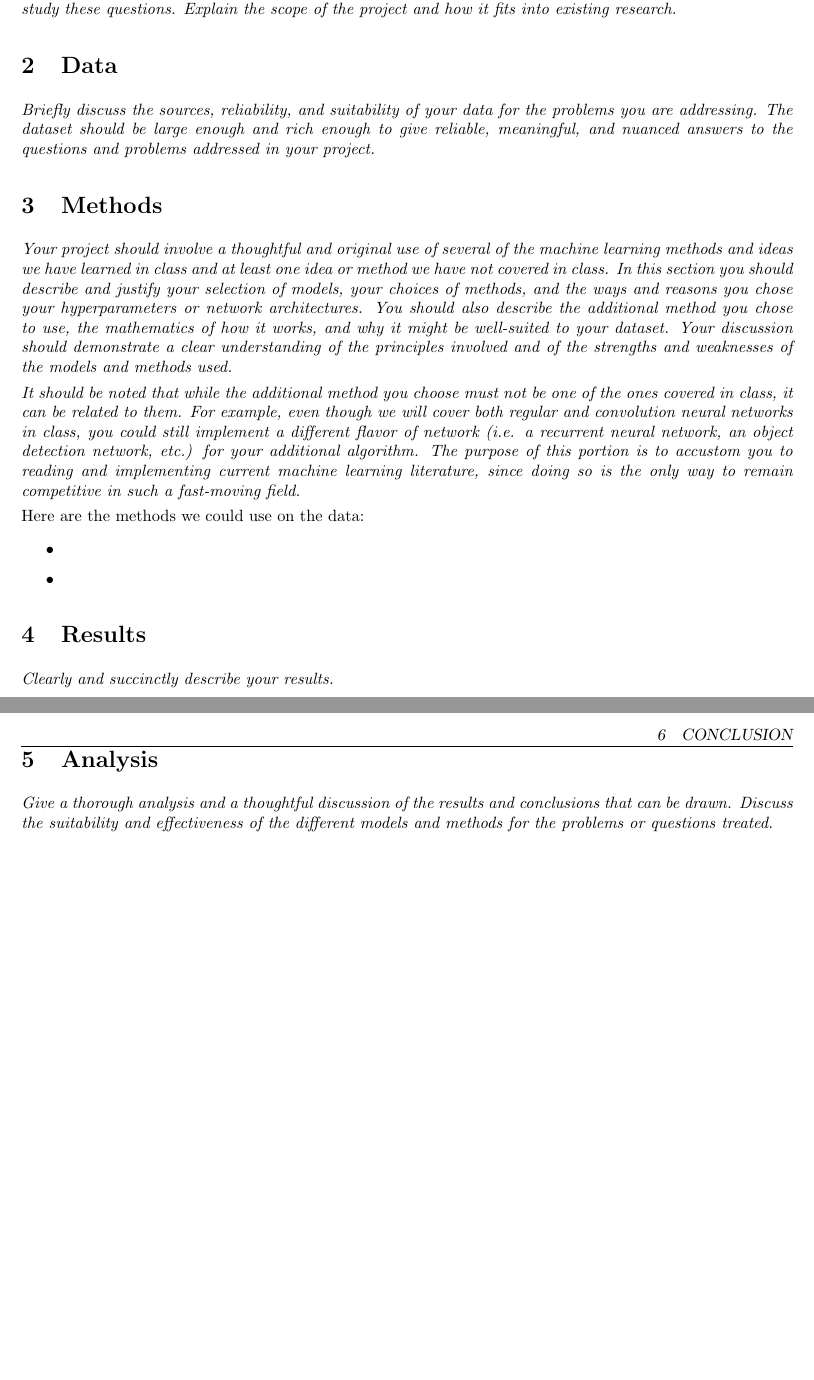
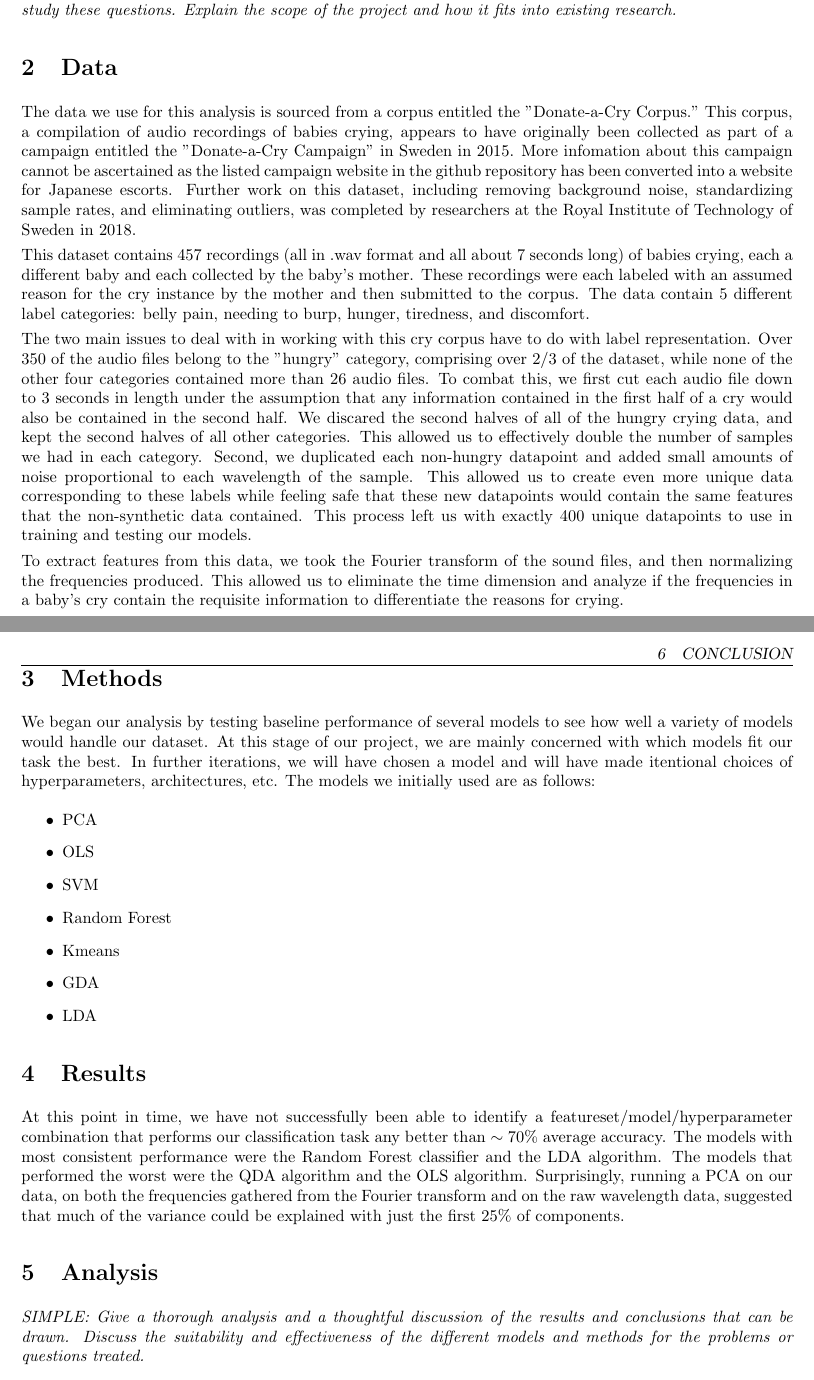
Before and after one commit to paskett/baby-cry-prediction, a LaTeX paper (write_up/baby_cry.tex): two parts of pages 1 and 2 of 2, joined at a grey line, cut so that both start at the same text, the shorter picture padded with empty space. Compiled offline with pdfLaTeX.

Commit message:
adding data,methods,results to latex

```diff
--- a/write_up/baby_cry.tex
+++ b/write_up/baby_cry.tex
@@ -52,25 +52,47 @@ linkbordercolor={0 0 1}
 
 
 \section{Data}
-\textit{Briefly discuss the sources, reliability, and suitability of your data for the problems you are addressing. The dataset should be large enough and rich enough to give reliable, meaningful, and nuanced answers to the questions and problems addressed in your project.}
+The data we use for this analysis is sourced from a corpus entitled
+the "Donate-a-Cry Corpus."
+This corpus, a compilation of audio recordings of babies crying, appears to have originally been collected as part of a campaign entitled the "Donate-a-Cry Campaign" in Sweden in 2015.
+More infomation about this campaign cannot be ascertained as the listed campaign website in the github repository has been converted into a website for Japanese escorts.
+Further work on this dataset, including removing background noise, standardizing sample rates, and eliminating outliers, was completed by researchers at the Royal Institute of Technology of Sweden in 2018.
+
+This dataset contains 457 recordings (all in .wav format and all about 7 seconds long) of babies crying, each a different baby and each collected by the baby's mother.
+These recordings were each labeled with an assumed reason for the cry instance by the mother and then submitted to the corpus.
+The data contain 5 different label categories: belly pain, needing to burp, hunger, tiredness, and discomfort.
+
+The two main issues to deal with in working with this cry corpus have to do with label representation.
+Over 350 of the audio files belong to the "hungry" category, comprising over $2/3$ of the dataset, while none of the other four categories contained more than 26 audio files.
+To combat this, we first cut each audio file down to 3 seconds in length under the assumption that any information contained in the first half of a cry would also be contained in the second half.
+We discared the second halves of all of the hungry crying data, and kept the second halves of all other categories.
+This allowed us to effectively double the number of samples we had in each category.
+Second, we duplicated each non-hungry datapoint and added small amounts of noise proportional to each wavelength of the sample.
+This allowed us to create even more unique data corresponding to these labels while feeling safe that these new datapoints would contain the same features that the non-synthetic data contained.
+This process left us with exactly 400 unique datapoints to use in training and testing our models.
+
+To extract features from this data, we took the Fourier transform of the sound files, and then normalizing the frequencies produced.
+This allowed us to eliminate the time dimension and analyze if the frequencies in a baby's cry contain the requisite information to differentiate the reasons for crying.
+
 
 \section{Methods}
-\textit{Your project should involve a thoughtful and original use of several of the machine learning methods and ideas we have learned in class and at least one idea or method we have not covered in class. In this section you should describe and justify your selection of models, your choices of methods, and the ways and reasons you chose your hyperparameters or network architectures. You should also describe the additional method you chose to use, the mathematics of how it works, and why it might be well-suited to your dataset. Your discussion should demonstrate a clear understanding of the principles involved and of the strengths and weaknesses of the models and methods used.}
-
-\textit{It should be noted that while the additional method you choose must not be one of the ones covered in class, it can be related to them. For example, even though we will cover both regular and convolution neural networks in class, you could still implement a different flavor of network (i.e. a recurrent neural network, an object detection network, etc.) for your additional algorithm. The purpose of this portion is to accustom you to reading and implementing current machine learning literature, since doing so is the only way to remain competitive in such a fast-moving field.}
-
-Here are the methods we could use on the data:
+We began our analysis by testing baseline performance of several models to see how well a variety of models would handle our dataset. At this stage of our project, we are mainly concerned with which models fit our task the best. In further iterations, we will have chosen a model and will have made itentional choices of hyperparameters, architectures, etc. The models we initially used are as follows:
 \begin{itemize}
-   \item
-   \item
+   \item{PCA}
+   \item{OLS}
+   \item{SVM}
+   \item{Random Forest}
+   \item{Kmeans}
+   \item{GDA}
+   \item{LDA}
 \end{itemize}
 
-
 \section{Results}
-\textit{Clearly and succinctly describe your results.}
+At this point in time, we have not successfully been able to identify a featureset/model/hyperparameter combination that performs our classification task any better than $\sim70\%$ average accuracy. The models with most consistent performance were the Random Forest classifier and the LDA algorithm. The models that performed the worst were the QDA algorithm and the OLS algorithm.
+Surprisingly, running a PCA on our data, on both the frequencies gathered from the Fourier transform and on the raw wavelength data, suggested that much of the variance could be explained with just the first 25\% of components.
 
 \section{Analysis}
-\textit{Give a thorough analysis and a thoughtful discussion of the results and conclusions that can be drawn. Discuss the suitability and effectiveness of the different models and methods for the problems or questions treated.}
+\textit{SIMPLE: Give a thorough analysis and a thoughtful discussion of the results and conclusions that can be drawn. Discuss the suitability and effectiveness of the different models and methods for the problems or questions treated.}
 
 \section{Conclusion}
 \textit{Briefly summarize what you have done and describe the final conclusions that you draw from your computations, results, and analysis.}
```
Also changed, not shown: write_up/baby_cry.pdf, write_up/baby_cry.tex (2 more changed lines), 5 other files.
